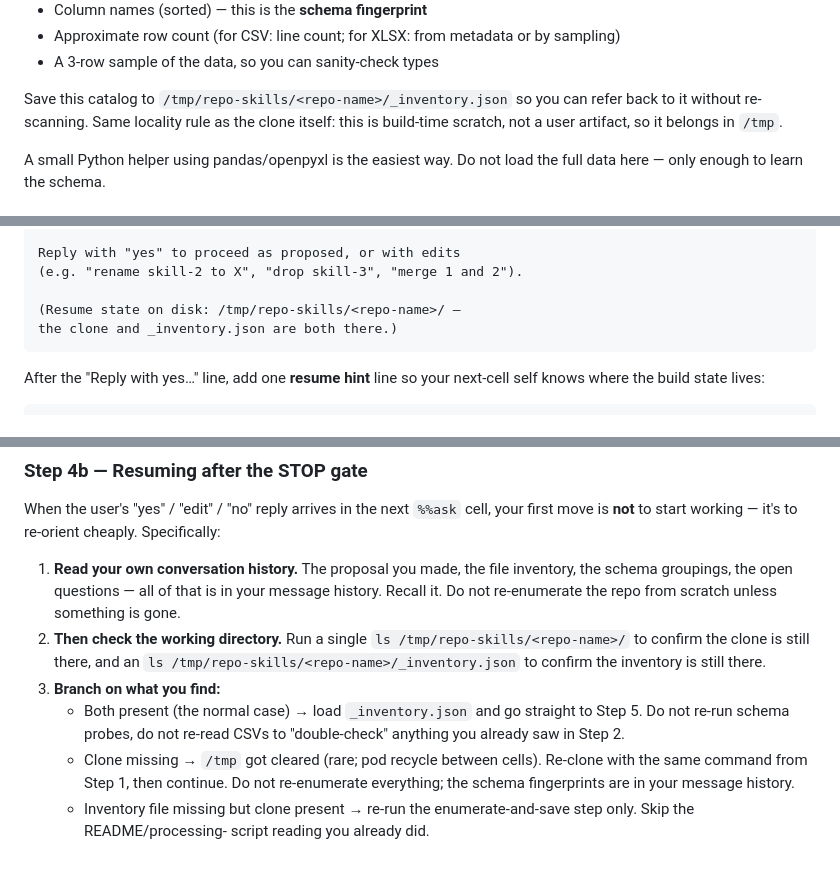
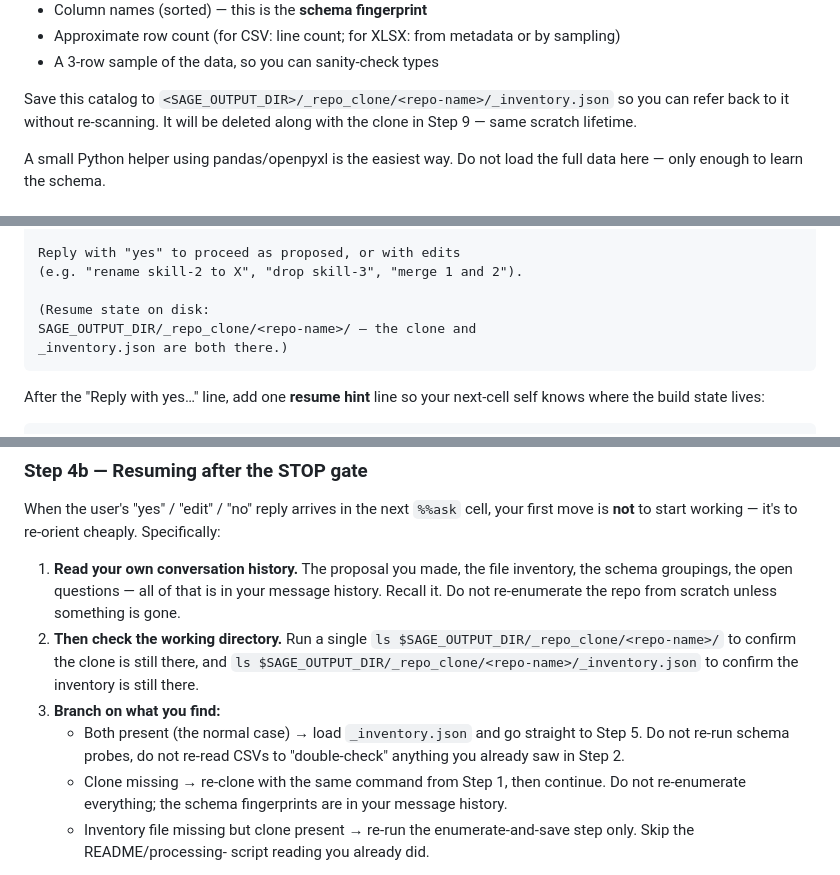
Before and after one commit to klinucsd/sage, a Markdown page: sage_skills/repo-skill-builder/SKILL.md, 3 parts joined by grey strips. Drawn GitHub-style.

````diff
--- a/sage_skills/repo-skill-builder/SKILL.md
+++ b/sage_skills/repo-skill-builder/SKILL.md
@@ -111,10 +108,10 @@ For each tabular file, capture:
   metadata or by sampling)
 - A 3-row sample of the data, so you can sanity-check types
 
-Save this catalog to `/tmp/repo-skills/<repo-name>/_inventory.json`
-so you can refer back to it without re-scanning. Same locality
-rule as the clone itself: this is build-time scratch, not a user
-artifact, so it belongs in `/tmp`.
+Save this catalog to
+`<SAGE_OUTPUT_DIR>/_repo_clone/<repo-name>/_inventory.json` so you
+can refer back to it without re-scanning. It will be deleted along
+with the clone in Step 9 — same scratch lifetime.
 
 A small Python helper using pandas/openpyxl is the easiest way.
 Do not load the full data here — only enough to learn the
@@ -190,8 +187,9 @@ Open questions (please confirm):
 Reply with "yes" to proceed as proposed, or with edits
 (e.g. "rename skill-2 to X", "drop skill-3", "merge 1 and 2").
 
-(Resume state on disk: /tmp/repo-skills/<repo-name>/ —
-the clone and _inventory.json are both there.)
+(Resume state on disk:
+SAGE_OUTPUT_DIR/_repo_clone/<repo-name>/ — the clone and
+_inventory.json are both there.)
 ```
 
 After the "Reply with yes…" line, add one **resume hint** line so
@@ -221,16 +219,16 @@ to re-orient cheaply. Specifically:
    — all of that is in your message history. Recall it. Do not
    re-enumerate the repo from scratch unless something is gone.
 2. **Then check the working directory.** Run a single `ls
-   /tmp/repo-skills/<repo-name>/` to confirm the clone is still
-   there, and an `ls /tmp/repo-skills/<repo-name>/_inventory.json`
-   to confirm the inventory is still there.
+   $SAGE_OUTPUT_DIR/_repo_clone/<repo-name>/` to confirm the
+   clone is still there, and `ls
+   $SAGE_OUTPUT_DIR/_repo_clone/<repo-name>/_inventory.json` to
+   confirm the inventory is still there.
 3. **Branch on what you find:**
    - Both present (the normal case) → load `_inventory.json` and
      go straight to Step 5. Do not re-run schema probes, do not
      re-read CSVs to "double-check" anything you already saw in
      Step 2.
-   - Clone missing → `/tmp` got cleared (rare; pod recycle
-     between cells). Re-clone with the same command from Step 1,
+   - Clone missing → re-clone with the same command from Step 1,
      then continue. Do not re-enumerate everything; the schema
      fingerprints are in your message history.
    - Inventory file missing but clone present → re-run the
````
Also changed, not shown: other parts of sage_skills/repo-skill-builder/SKILL.md (+40 -26 lines).
